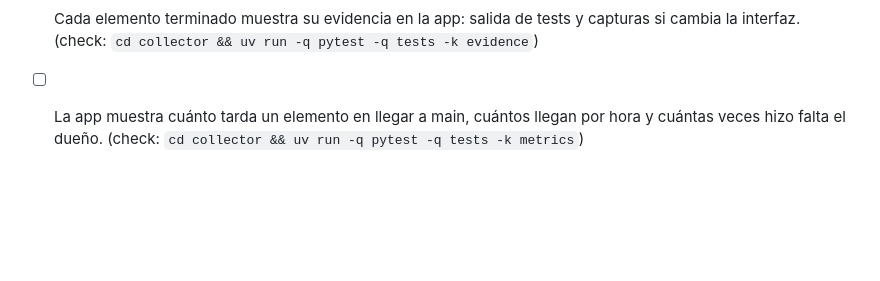
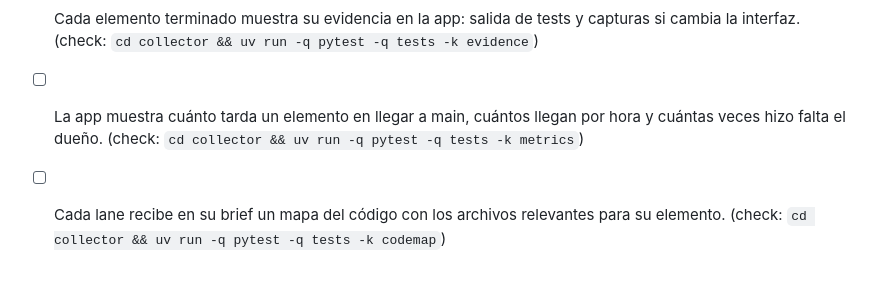
Before and after one commit to andreseloysv/Tirith, a Markdown page: docs/TODO.md, the part around the change. GitHub-like rendering; blank space fills up the shorter version.

Commit message:
Roadmap: add in step 16 (owner)

```diff
--- a/docs/TODO.md
+++ b/docs/TODO.md
@@ -346,3 +346,4 @@ sub-agentes fuera de `lane run` (7), los logs legibles (8) y el plan en el Overv
 - [ ] La cola de merge prueba varios lanes juntos en una sola pasada de tests y separa al culpable si falla. (check: `cd collector && uv run -q pytest -q tests -k mergetrain`)
 - [ ] Cada elemento terminado muestra su evidencia en la app: salida de tests y capturas si cambia la interfaz. (check: `cd collector && uv run -q pytest -q tests -k evidence`)
 - [ ] La app muestra cuánto tarda un elemento en llegar a main, cuántos llegan por hora y cuántas veces hizo falta el dueño. (check: `cd collector && uv run -q pytest -q tests -k metrics`)
+- [ ] Cada lane recibe en su brief un mapa del código con los archivos relevantes para su elemento. (check: `cd collector && uv run -q pytest -q tests -k codemap`)
```
